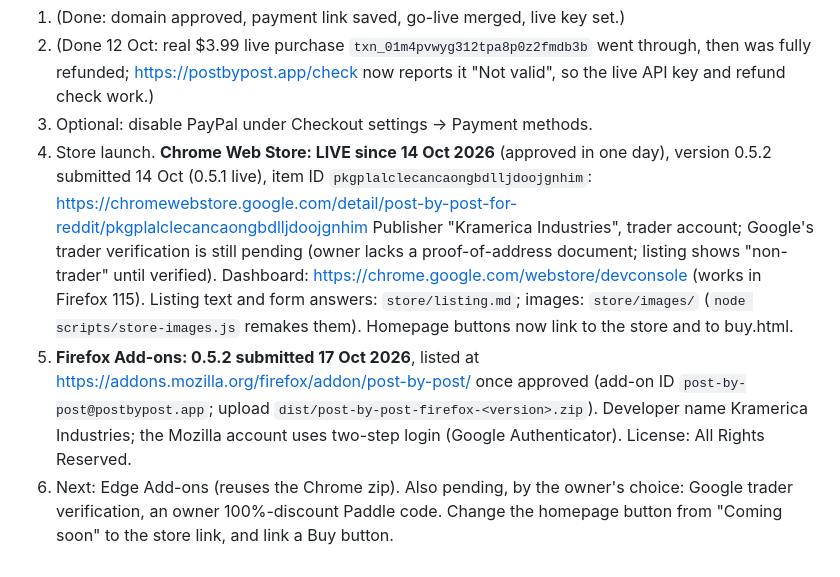
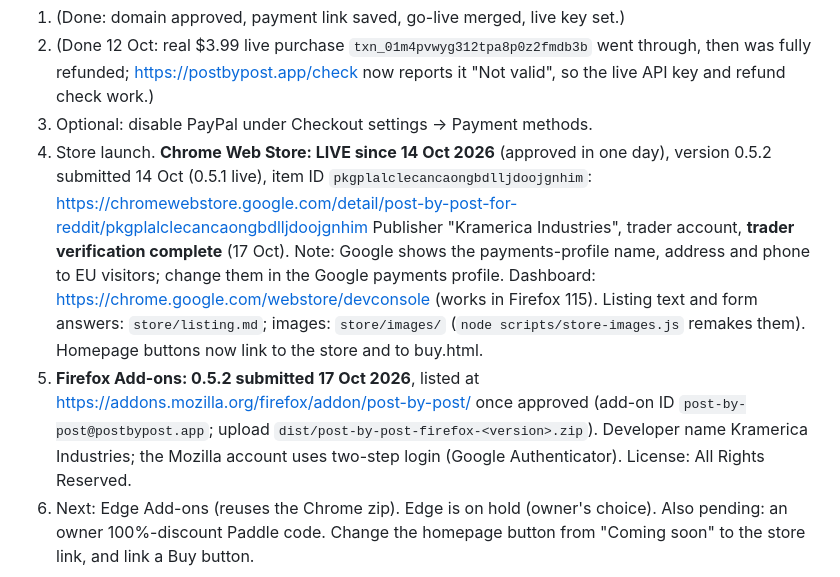
Before and after one commit to gordo007/post-by-post, a Markdown page: HANDOFF.md, the part around the change. Drawn GitHub-style.

Commit message:
Handoff: trader verification done, Edge on hold
Co-Authored-By: Claude Opus 5.5 <noreply@anthropic.com>
Claude-Session: https://claude.ai/code/session_01AkBqsf5Xru2gd1ybUteufe

```diff
--- a/HANDOFF.md
+++ b/HANDOFF.md
@@ -60,9 +60,9 @@ Last updated: 12 Oct 2026. Read this first, then `README.md` for how the code wo
 4. Store launch. **Chrome Web Store: LIVE since 14 Oct 2026** (approved in
    one day), version 0.5.2 submitted 14 Oct (0.5.1 live), item ID `pkgplalclecancaongbdlljdoojgnhim`:
    https://chromewebstore.google.com/detail/post-by-post-for-reddit/pkgplalclecancaongbdlljdoojgnhim
-   Publisher "Kramerica Industries", trader account; Google's trader
-   verification is still pending (owner lacks a proof-of-address document;
-   listing shows "non-trader" until verified). Dashboard:
+   Publisher "Kramerica Industries", trader account, **trader verification
+   complete** (17 Oct). Note: Google shows the payments-profile name, address
+   and phone to EU visitors; change them in the Google payments profile. Dashboard:
    https://chrome.google.com/webstore/devconsole (works in Firefox 115).
    Listing text and form answers: `store/listing.md`; images: `store/images/`
    (`node scripts/store-images.js` remakes them). Homepage buttons now link
@@ -73,6 +73,6 @@ Last updated: 12 Oct 2026. Read this first, then `README.md` for how the code wo
    `dist/post-by-post-firefox-<version>.zip`). Developer name Kramerica
    Industries; the Mozilla account uses two-step login (Google
    Authenticator). License: All Rights Reserved.
-6. Next: Edge Add-ons (reuses the Chrome zip). Also pending, by the owner's
-   choice: Google trader verification, an owner 100%-discount Paddle code. Change the homepage button from "Coming soon" to the
+6. Next: Edge Add-ons (reuses the Chrome zip). Edge is on hold (owner's choice).
+   Also pending: an owner 100%-discount Paddle code. Change the homepage button from "Coming soon" to the
    store link, and link a Buy button.
```
